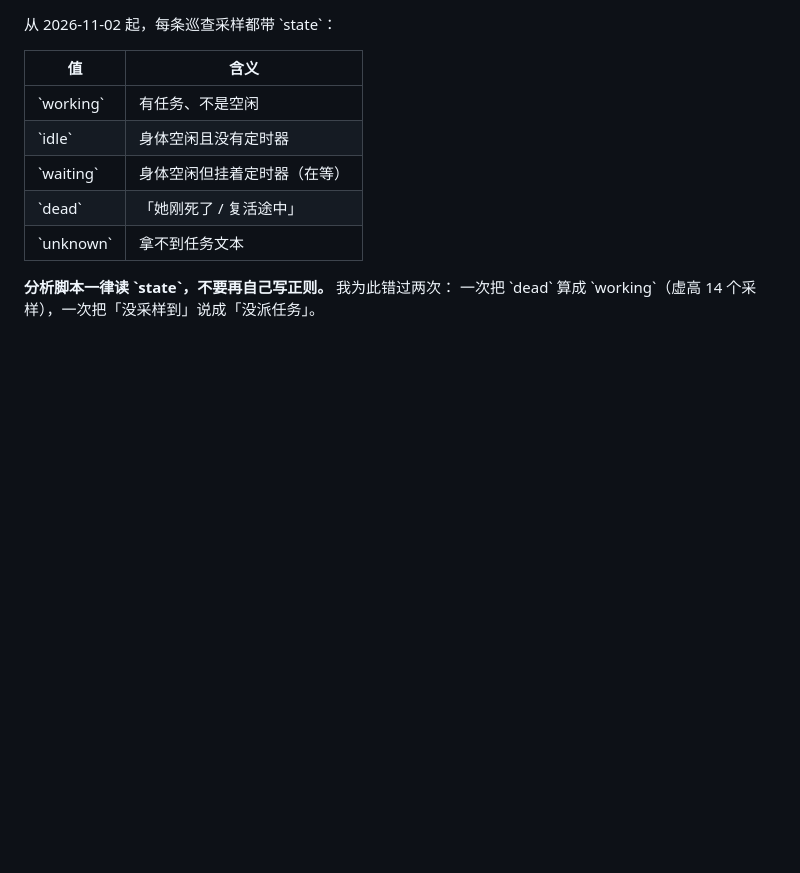
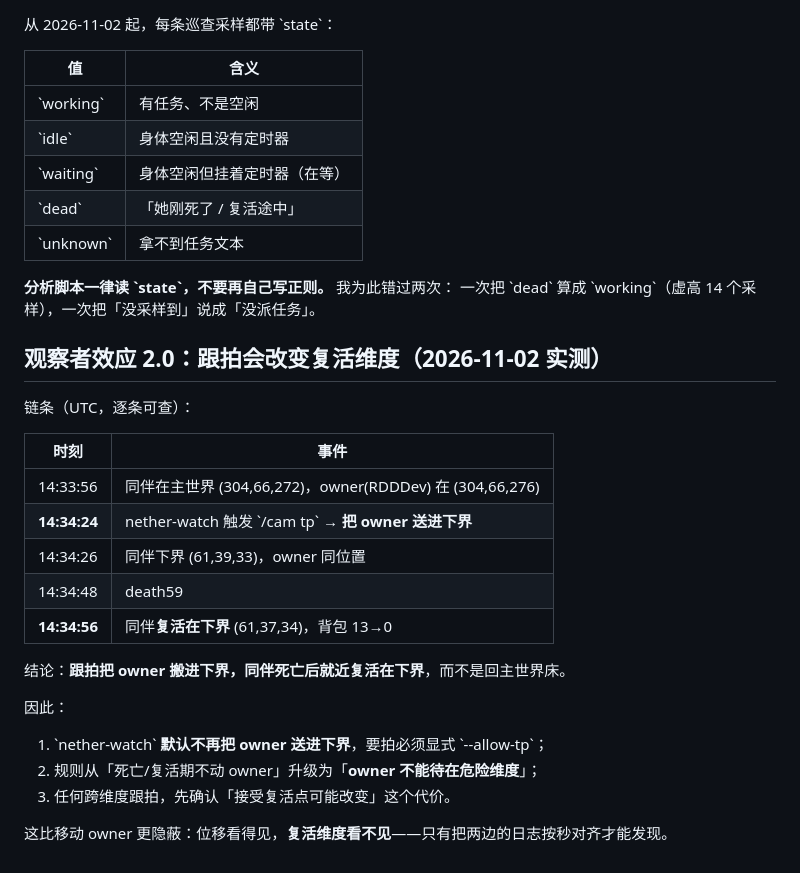
Before and after one commit to nuomi2422/rdd-harness, a Markdown page: app/photographer/README.md, the part around the change. Drawn GitHub-style; blank space fills up the shorter version.

Commit message:
docs: 观察者效应 2.0 —— 跟拍会改变复活维度（带逐秒证据链）

```diff
--- a/app/photographer/README.md
+++ b/app/photographer/README.md
@@ -186,3 +186,24 @@
 
 **分析脚本一律读 \`state\`，不要再自己写正则。** 我为此错过两次：
 一次把 \`dead\` 算成 \`working\`（虚高 14 个采样），一次把「没采样到」说成「没派任务」。
+
+## 观察者效应 2.0：跟拍会改变复活维度（2026-11-02 实测）
+
+链条（UTC，逐条可查）：
+
+| 时刻 | 事件 |
+|---|---|
+| 14:33:56 | 同伴在主世界 (304,66,272)，owner(RDDDev) 在 (304,66,276) |
+| **14:34:24** | nether-watch 触发 \`/cam tp\` → **把 owner 送进下界** |
+| 14:34:26 | 同伴下界 (61,39,33)，owner 同位置 |
+| 14:34:48 | death59 |
+| **14:34:56** | 同伴**复活在下界** (61,37,34)，背包 13→0 |
+
+结论：**跟拍把 owner 搬进下界，同伴死亡后就近复活在下界**，而不是回主世界床。
+
+因此：
+1. \`nether-watch\` **默认不再把 owner 送进下界**，要拍必须显式 \`--allow-tp\`；
+2. 规则从「死亡/复活期不动 owner」升级为「**owner 不能待在危险维度**」；
+3. 任何跨维度跟拍，先确认「接受复活点可能改变」这个代价。
+
+这比移动 owner 更隐蔽：位移看得见，**复活维度看不见**——只有把两边的日志按秒对齐才能发现。
```
